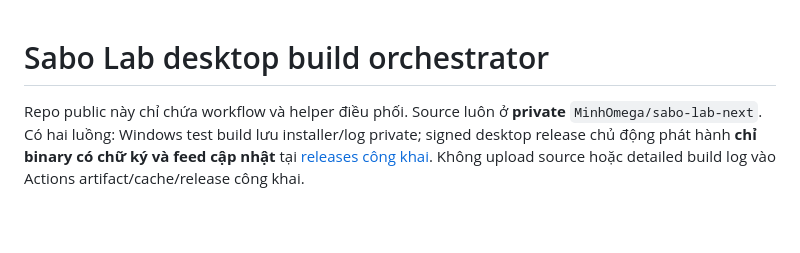
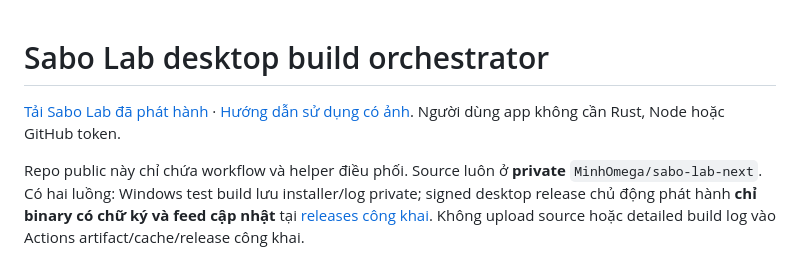
Before and after one commit to MinhOmega/sabo-lab-build, a Markdown page: README.md, the part around the change. Drawn GitHub-style; blank space fills up the shorter version.

```diff
--- a/README.md
+++ b/README.md
@@ -1,4 +1,6 @@
 # Sabo Lab desktop build orchestrator
+
+[Tải Sabo Lab đã phát hành](https://github.com/MinhOmega/sabo-lab-build/releases/latest) · [Hướng dẫn sử dụng có ảnh](docs/client-guide.md). Người dùng app không cần Rust, Node hoặc GitHub token.
 
 Repo public này chỉ chứa workflow và helper điều phối. Source luôn ở **private** `MinhOmega/sabo-lab-next`. Có hai luồng: Windows test build lưu installer/log private; signed desktop release chủ động phát hành **chỉ binary có chữ ký và feed cập nhật** tại [releases công khai](https://github.com/MinhOmega/sabo-lab-build/releases). Không upload source hoặc detailed build log vào Actions artifact/cache/release công khai.
 
```
Also changed, not shown: docs/client-guide.md (added, +59 -0 lines), docs/images/accounts.png (added), docs/images/tasks.png (added).
